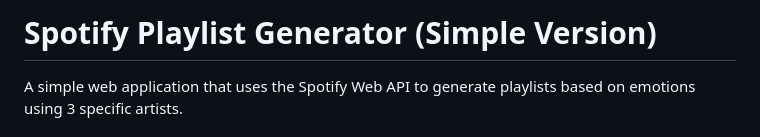
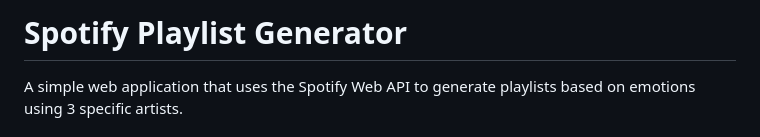
Before and after one commit to jakeg0712-alt/Spotify_Playlist_Generator_JG, a Markdown page: README.md, the part around the change. Rendered like a GitHub page.

```diff
--- a/README.md
+++ b/README.md
@@ -1,4 +1,4 @@
-# Spotify Playlist Generator (Simple Version)
+# Spotify Playlist Generator
 
 A simple web application that uses the Spotify Web API to generate playlists based on emotions using 3 specific artists.
 
```
